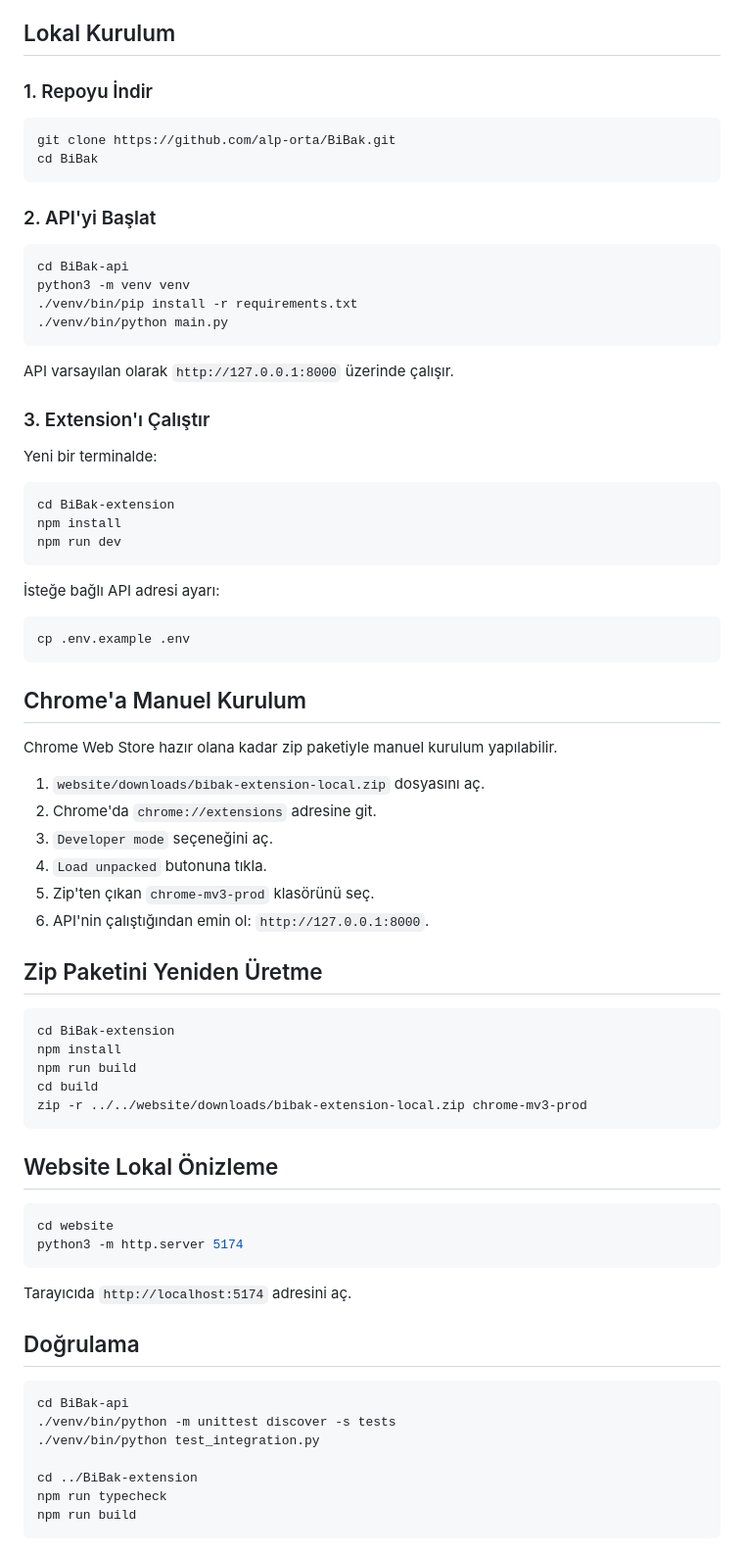
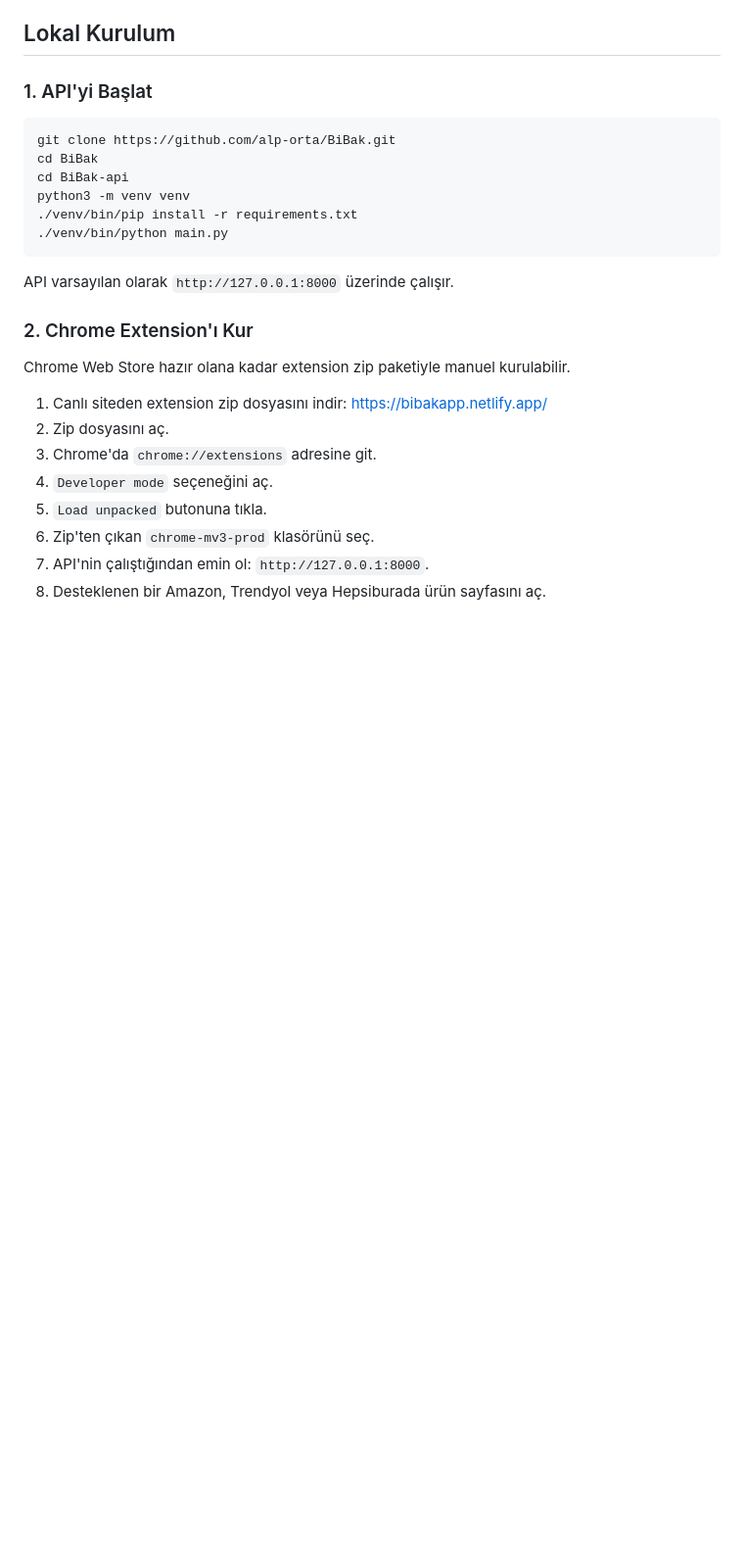
Before and after one commit to alp-orta/BiBak, a Markdown page: README.md, the part around the change. Shown at 98% size. GitHub-like rendering; blank space fills up the shorter version.

Commit message:
docs: update project documentation in README.md

````diff
--- a/README.md
+++ b/README.md
@@ -60,16 +60,11 @@ https://bibakapp.netlify.app/
 
 ## Lokal Kurulum
 
-### 1. Repoyu İndir
+### 1. API'yi Başlat
 
 ```bash
 git clone https://github.com/alp-orta/BiBak.git
 cd BiBak
-```
-
-### 2. API'yi Başlat
-
-```bash
 cd BiBak-api
 python3 -m venv venv
 ./venv/bin/pip install -r requirements.txt
@@ -78,60 +73,15 @@ python3 -m venv venv
 
 API varsayılan olarak `http://127.0.0.1:8000` üzerinde çalışır.
 
-### 3. Extension'ı Çalıştır
+### 2. Chrome Extension'ı Kur
 
-Yeni bir terminalde:
+Chrome Web Store hazır olana kadar extension zip paketiyle manuel kurulabilir.
 
-```bash
-cd BiBak-extension
-npm install
-npm run dev
-```
-
-İsteğe bağlı API adresi ayarı:
-
-```bash
-cp .env.example .env
-```
-
-## Chrome'a Manuel Kurulum
-
-Chrome Web Store hazır olana kadar zip paketiyle manuel kurulum yapılabilir.
-
-1. `website/downloads/bibak-extension-local.zip` dosyasını aç.
-2. Chrome'da `chrome://extensions` adresine git.
-3. `Developer mode` seçeneğini aç.
-4. `Load unpacked` butonuna tıkla.
-5. Zip'ten çıkan `chrome-mv3-prod` klasörünü seç.
-6. API'nin çalıştığından emin ol: `http://127.0.0.1:8000`.
-
-## Zip Paketini Yeniden Üretme
-
-```bash
-cd BiBak-extension
-npm install
-npm run build
-cd build
-zip -r ../../website/downloads/bibak-extension-local.zip chrome-mv3-prod
-```
-
-## Website Lokal Önizleme
-
-```bash
-cd website
-python3 -m http.server 5174
-```
-
-Tarayıcıda `http://localhost:5174` adresini aç.
-
-## Doğrulama
-
-```bash
-cd BiBak-api
-./venv/bin/python -m unittest discover -s tests
-./venv/bin/python test_integration.py
-
-cd ../BiBak-extension
-npm run typecheck
-npm run build
-```
+1. Canlı siteden extension zip dosyasını indir: https://bibakapp.netlify.app/
+2. Zip dosyasını aç.
+3. Chrome'da `chrome://extensions` adresine git.
+4. `Developer mode` seçeneğini aç.
+5. `Load unpacked` butonuna tıkla.
+6. Zip'ten çıkan `chrome-mv3-prod` klasörünü seç.
+7. API'nin çalıştığından emin ol: `http://127.0.0.1:8000`.
+8. Desteklenen bir Amazon, Trendyol veya Hepsiburada ürün sayfasını aç.
````
